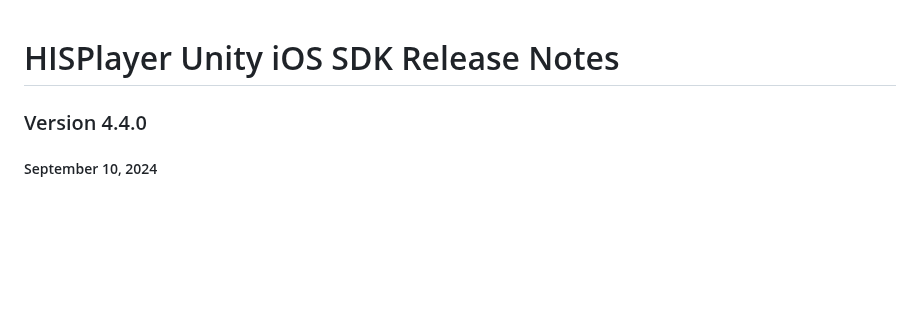
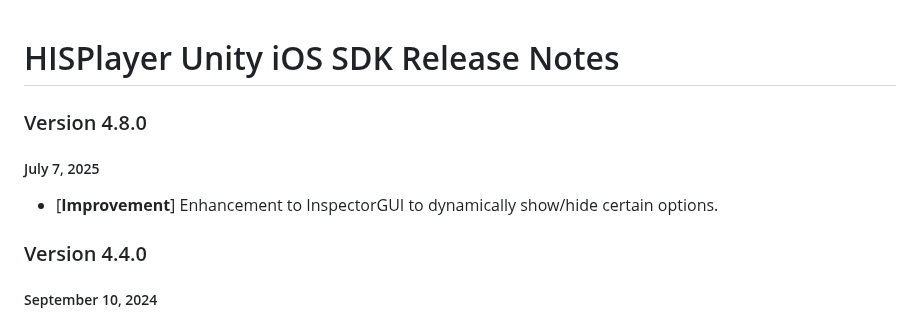
Before and after one commit to HISPlayer/UnityiOS-SDK, a Markdown page: releases.md, the part around the change. GitHub-like rendering; blank space fills up the shorter version.

```diff
--- a/releases.md
+++ b/releases.md
@@ -1,4 +1,8 @@
 # HISPlayer Unity iOS SDK Release Notes
+
+### Version 4.8.0
+##### July 7, 2025
+- [**Improvement**] Enhancement to InspectorGUI to dynamically show/hide certain options.
 
 ### Version 4.4.0
 ##### September 10, 2024
```
